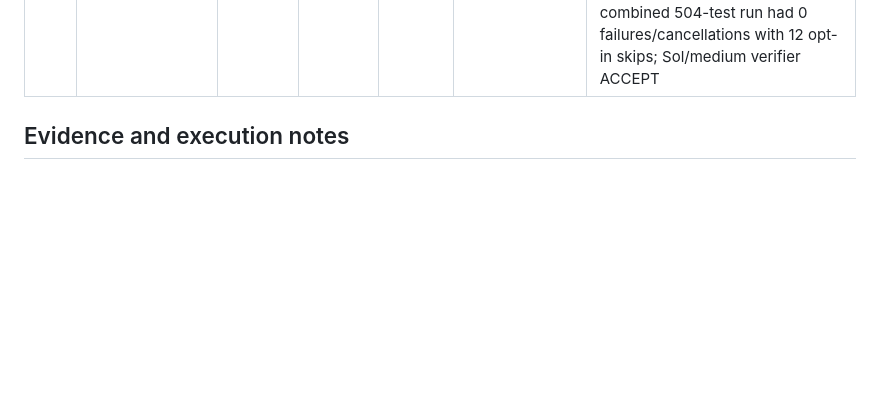
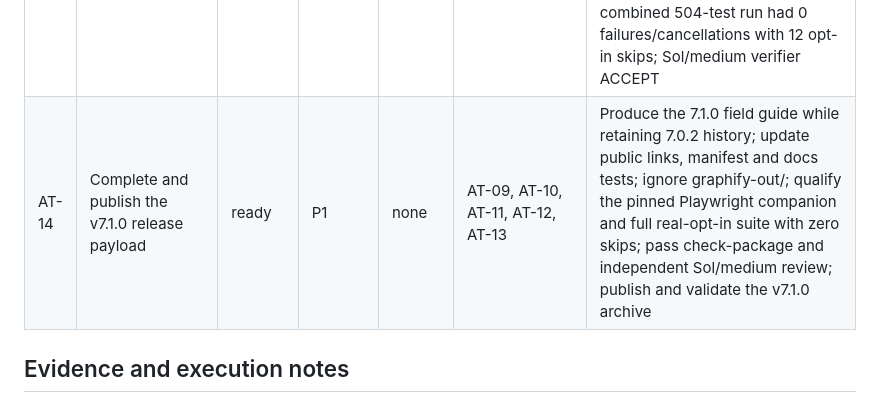
Before and after one commit to thebpandey/agent-team, a Markdown page: TASKS.md, the part around the change. Drawn GitHub-style; blank space fills up the shorter version.

Commit message:
chore: admit v7.1.0 release payload

```diff
--- a/TASKS.md
+++ b/TASKS.md
@@ -22,6 +22,7 @@ No task is complete until implementation and applicable independent review/verif
 | AT-11 | Orchestrator conduct: pure orchestration, parallel-set derivation, continuous supervision | verified | P1 | root | AT-10 | Implemented in e04a84a; exact-HEAD Sol/medium verification at 701f624 confirmed pure-orchestrator conduct byte-unchanged and consistent, AT-10 verified, requirements reconciled, docs 16/16 and check-package passed, clean tracked tree, no blocking findings |
 | AT-12 | Graphify as a default code-graph dependency complementary to Serena | verified | P1 | root | none | Implemented in e04a84a; exact-HEAD Sol/medium verification at 562fe2f confirmed Graphify code and docs byte-unchanged, requirements reconciled, dependency tests 26/26, real opt-in 13/13 and check-package passed, clean tracked tree, no blocking findings; Codex fresh-worker discovery bound |
 | AT-13 | Completion gate needs a supported evidence writer | verified | P2 | root | none | Implemented in 63eaf43 and integrated as patch-equivalent 20b195e: gate-evidence now validates and maps one HEAD-bound task's reconciled passed review/checks into state.completion while retaining provenance; transition, policy and CLI regressions passed 94/94; combined 504-test run had 0 failures/cancellations with 12 opt-in skips; Sol/medium verifier ACCEPT |
+| AT-14 | Complete and publish the v7.1.0 release payload | ready | P1 | none | AT-09, AT-10, AT-11, AT-12, AT-13 | Produce the 7.1.0 field guide while retaining 7.0.2 history; update public links, manifest and docs tests; ignore graphify-out/; qualify the pinned Playwright companion and full real-opt-in suite with zero skips; pass check-package and independent Sol/medium review; publish and validate the v7.1.0 archive |
 
 ## Evidence and execution notes
 
```
